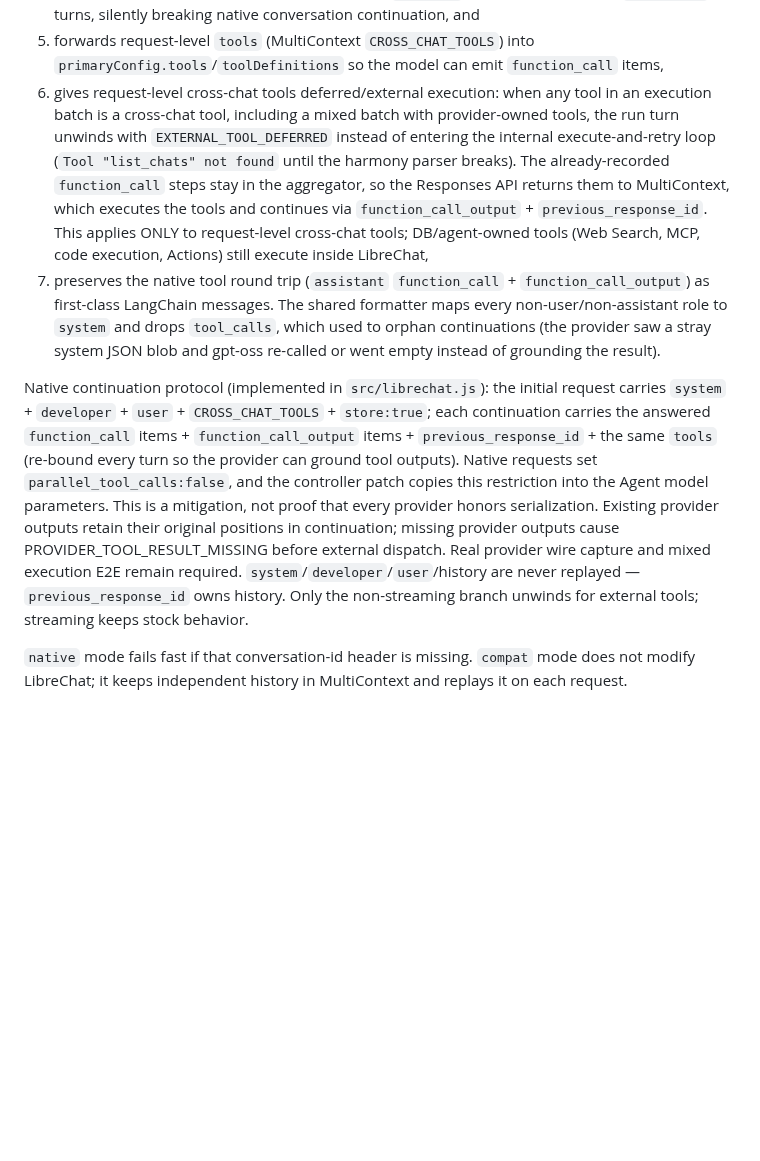
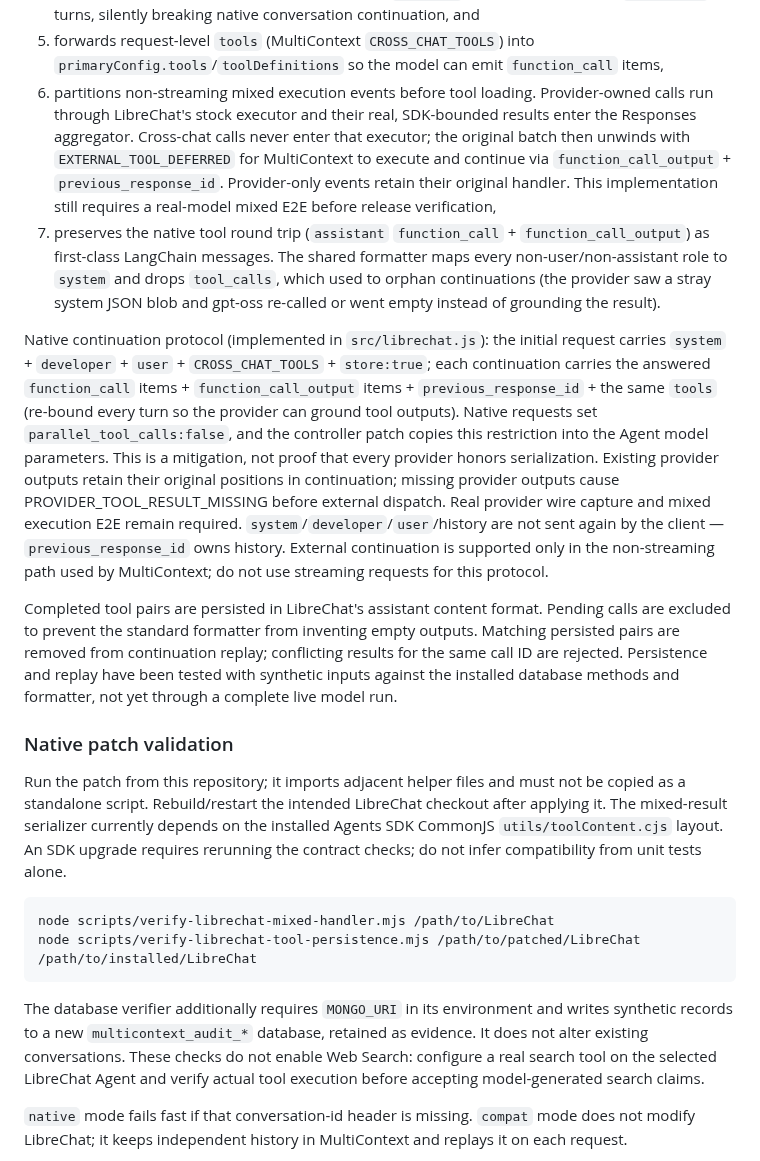
Before and after one commit to Unjuno/multicontext-chat, a Markdown page: docs/GPT_OSS.md, the part around the change. Drawn GitHub-style; blank space fills up the shorter version.

Commit message:
Document native mixed protocol validation and deployment prerequisites

````diff
--- a/docs/GPT_OSS.md
+++ b/docs/GPT_OSS.md
@@ -26,10 +26,37 @@ The patch is intentionally small and idempotent. It:
 3. returns `X-LibreChat-Conversation-Id` so MultiContext can continue one real LibreChat conversation per member,
 4. sets `req.userId` from the authenticated user before persistence, fixing an upstream bug where Remote Agents API-key requests (which only set `req.user`) always failed to store `store:true` turns, silently breaking native conversation continuation, and
 5. forwards request-level `tools` (MultiContext `CROSS_CHAT_TOOLS`) into `primaryConfig.tools`/`toolDefinitions` so the model can emit `function_call` items,
-6. gives request-level cross-chat tools deferred/external execution: when any tool in an execution batch is a cross-chat tool, including a mixed batch with provider-owned tools, the run turn unwinds with `EXTERNAL_TOOL_DEFERRED` instead of entering the internal execute-and-retry loop (`Tool "list_chats" not found` until the harmony parser breaks). The already-recorded `function_call` steps stay in the aggregator, so the Responses API returns them to MultiContext, which executes the tools and continues via `function_call_output` + `previous_response_id`. This applies ONLY to request-level cross-chat tools; DB/agent-owned tools (Web Search, MCP, code execution, Actions) still execute inside LibreChat,
+6. partitions non-streaming mixed execution events before tool loading. Provider-owned calls run through LibreChat's stock executor and their real, SDK-bounded results enter the Responses aggregator. Cross-chat calls never enter that executor; the original batch then unwinds with `EXTERNAL_TOOL_DEFERRED` for MultiContext to execute and continue via `function_call_output` + `previous_response_id`. Provider-only events retain their original handler. This implementation still requires a real-model mixed E2E before release verification,
 7. preserves the native tool round trip (`assistant` `function_call` + `function_call_output`) as first-class LangChain messages. The shared formatter maps every non-user/non-assistant role to `system` and drops `tool_calls`, which used to orphan continuations (the provider saw a stray system JSON blob and gpt-oss re-called or went empty instead of grounding the result).
 
-Native continuation protocol (implemented in `src/librechat.js`): the initial request carries `system` + `developer` + `user` + `CROSS_CHAT_TOOLS` + `store:true`; each continuation carries the answered `function_call` items + `function_call_output` items + `previous_response_id` + the same `tools` (re-bound every turn so the provider can ground tool outputs). Native requests set `parallel_tool_calls:false`, and the controller patch copies this restriction into the Agent model parameters. This is a mitigation, not proof that every provider honors serialization. Existing provider outputs retain their original positions in continuation; missing provider outputs cause PROVIDER_TOOL_RESULT_MISSING before external dispatch. Real provider wire capture and mixed execution E2E remain required. `system`/`developer`/`user`/history are never replayed — `previous_response_id` owns history. Only the non-streaming branch unwinds for external tools; streaming keeps stock behavior.
+Native continuation protocol (implemented in `src/librechat.js`): the initial request carries `system` + `developer` + `user` + `CROSS_CHAT_TOOLS` + `store:true`; each continuation carries the answered `function_call` items + `function_call_output` items + `previous_response_id` + the same `tools` (re-bound every turn so the provider can ground tool outputs). Native requests set `parallel_tool_calls:false`, and the controller patch copies this restriction into the Agent model parameters. This is a mitigation, not proof that every provider honors serialization. Existing provider outputs retain their original positions in continuation; missing provider outputs cause PROVIDER_TOOL_RESULT_MISSING before external dispatch. Real provider wire capture and mixed execution E2E remain required. `system`/`developer`/`user`/history are not sent again by the client — `previous_response_id` owns history. External continuation is supported only in the non-streaming path used by MultiContext; do not use streaming requests for this protocol.
+
+Completed tool pairs are persisted in LibreChat's assistant content format.
+Pending calls are excluded to prevent the standard formatter from inventing
+empty outputs. Matching persisted pairs are removed from continuation replay;
+conflicting results for the same call ID are rejected. Persistence and replay
+have been tested with synthetic inputs against the installed database methods
+and formatter, not yet through a complete live model run.
+
+### Native patch validation
+
+Run the patch from this repository; it imports adjacent helper files and must
+not be copied as a standalone script. Rebuild/restart the intended LibreChat
+checkout after applying it. The mixed-result serializer currently depends on
+the installed Agents SDK CommonJS `utils/toolContent.cjs` layout. An SDK upgrade
+requires rerunning the contract checks; do not infer compatibility from unit
+tests alone.
+
+```bash
+node scripts/verify-librechat-mixed-handler.mjs /path/to/LibreChat
+node scripts/verify-librechat-tool-persistence.mjs /path/to/patched/LibreChat /path/to/installed/LibreChat
+```
+
+The database verifier additionally requires `MONGO_URI` in its environment and
+writes synthetic records to a new `multicontext_audit_*` database, retained as
+evidence. It does not alter existing conversations. These checks do not enable
+Web Search: configure a real search tool on the selected LibreChat Agent and
+verify actual tool execution before accepting model-generated search claims.
 
 `native` mode fails fast if that conversation-id header is missing. `compat` mode does not modify LibreChat; it keeps independent history in MultiContext and replays it on each request.
 
````
